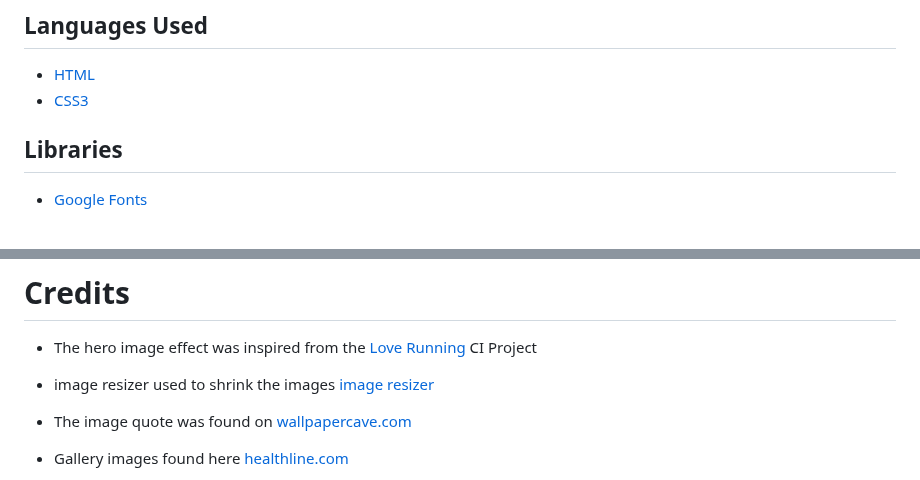
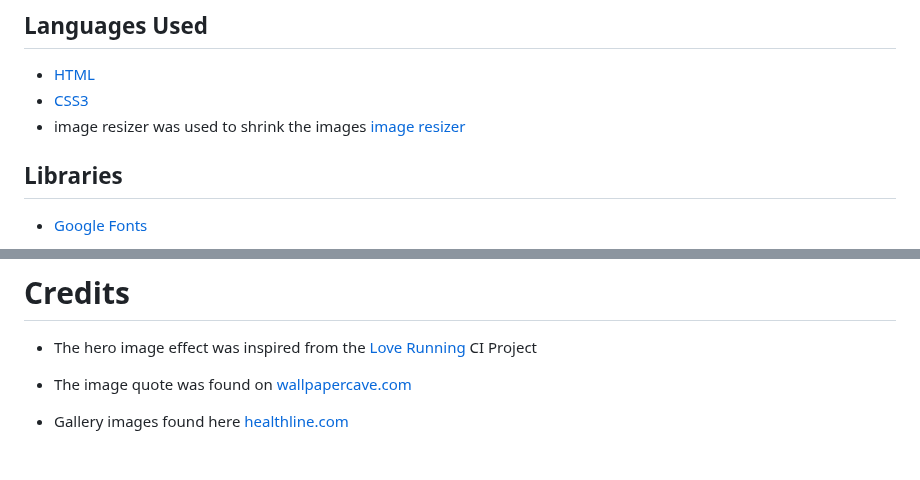
Before and after one commit to Issam-Allymis/S-G-F, a Markdown page: README.md, 2 parts joined by grey strips. Drawn GitHub-style; blank space fills up the shorter version.

Commit message:
Update README.md
Signed-off-by: Issam-Allymis <126810074+Issam-Allymis@users.noreply.github.com>

```diff
--- a/README.md
+++ b/README.md
@@ -112,6 +112,7 @@ As part of the planning stage, I used [Balsamiq](https://balsamiq.com/) to creat
 ## Languages Used
 - [HTML](https://en.wikipedia.org/wiki/HTML)
 - [CSS3](https://en.wikipedia.org/wiki/CSS)
+- image resizer was used to shrink the images [image resizer](https://imageresizer.com/)
 
 ## Libraries
 - [Google Fonts](https://fonts.google.com/)
@@ -198,8 +199,6 @@ To find more information about forking click here ---->[Fork Here](https://docs.
 # Credits
 - The hero image effect was inspired from the [Love Running](https://github.com/Code-Institute-Solutions/readme-template) CI Project
 
-- image resizer used to shrink the images [image resizer](https://imageresizer.com/)
-
 - The image quote was found on [wallpapercave.com](https://wallpapercave.com/bodybuilding-iphone-wallpapers)
 
 - Gallery images found here [healthline.com](https://www.healthline.com/health-news/women-urged-to-exercise-vigorously-to-stay-heart-healthy)
```
